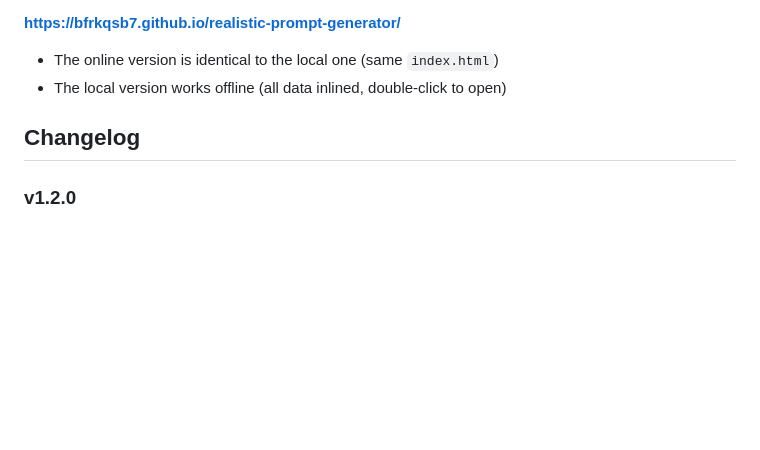
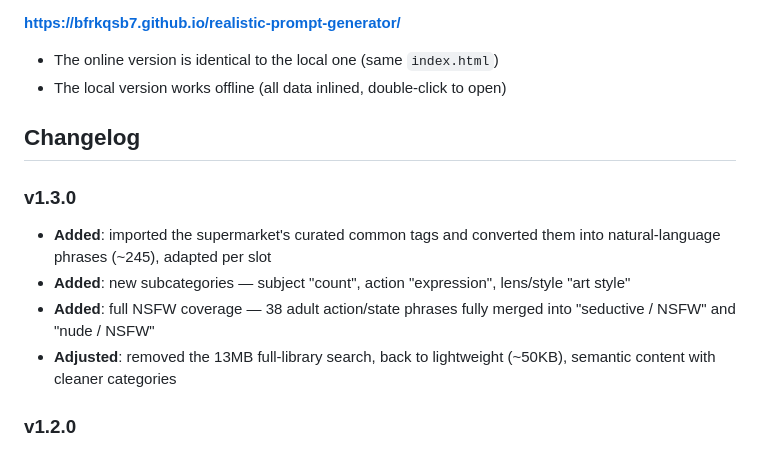
Before and after one commit to BFRKQSB7/AI-Prompt-Studio, a Markdown page: docs/en/README.md, the part around the change. GitHub-like rendering; blank space fills up the shorter version.

```diff
--- a/docs/en/README.md
+++ b/docs/en/README.md
@@ -42,6 +42,12 @@ Open `index.html`, pick a slot on the left, click phrases in the middle, and the
 
 ## Changelog
 
+### v1.3.0
+- **Added**: imported the supermarket's curated common tags and converted them into natural-language phrases (~245), adapted per slot
+- **Added**: new subcategories — subject "count", action "expression", lens/style "art style"
+- **Added**: full NSFW coverage — 38 adult action/state phrases fully merged into "seductive / NSFW" and "nude / NSFW"
+- **Adjusted**: removed the 13MB full-library search, back to lightweight (~50KB), semantic content with cleaner categories
+
 ### v1.2.0
 - **Added**: full tag library — 321,450 Danbooru Chinese–English tags embedded; search any tag in the top search box and add it to the end of the prompt (file grows to ~14MB, same class as the supermarket)
 
```
Also changed, not shown: README.md (+6 -0 lines).
